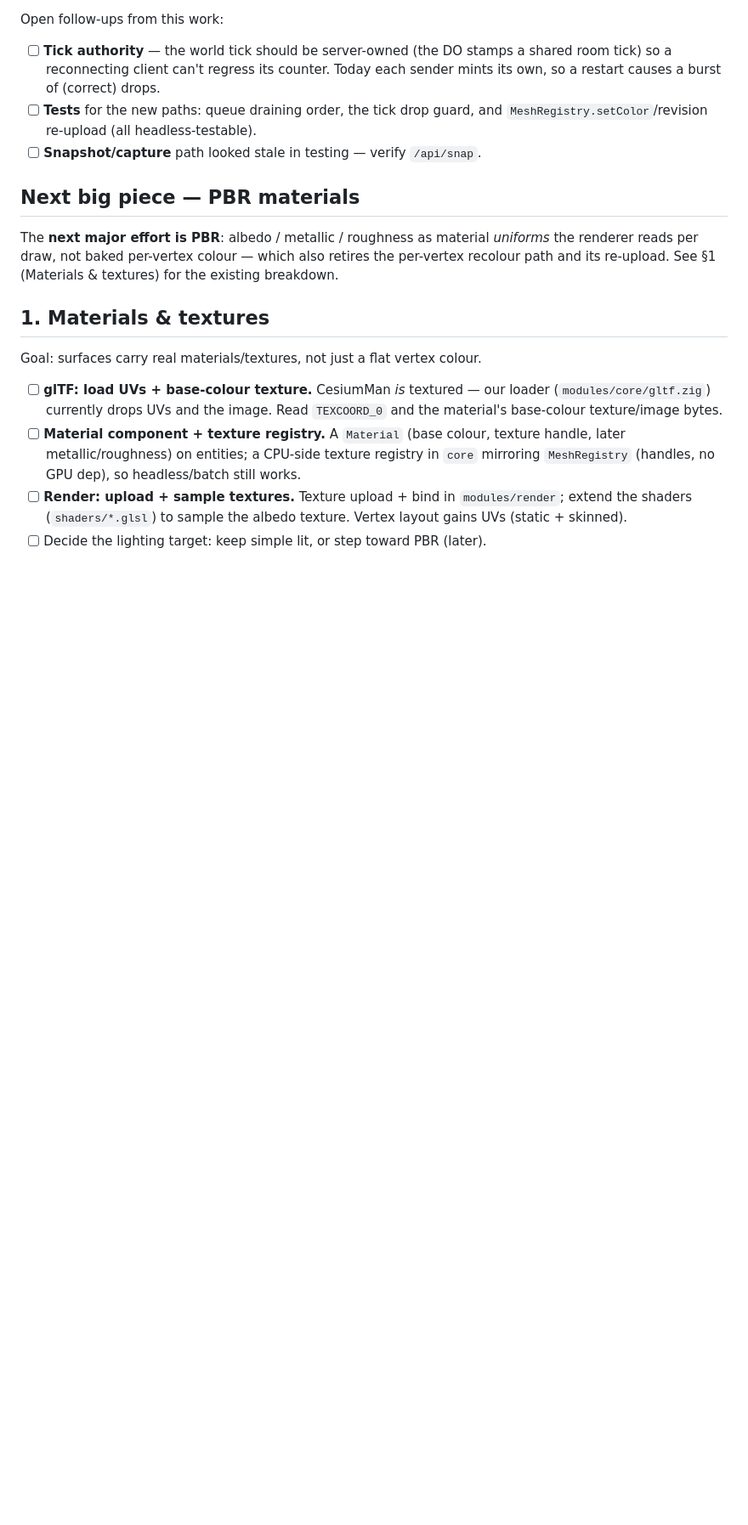
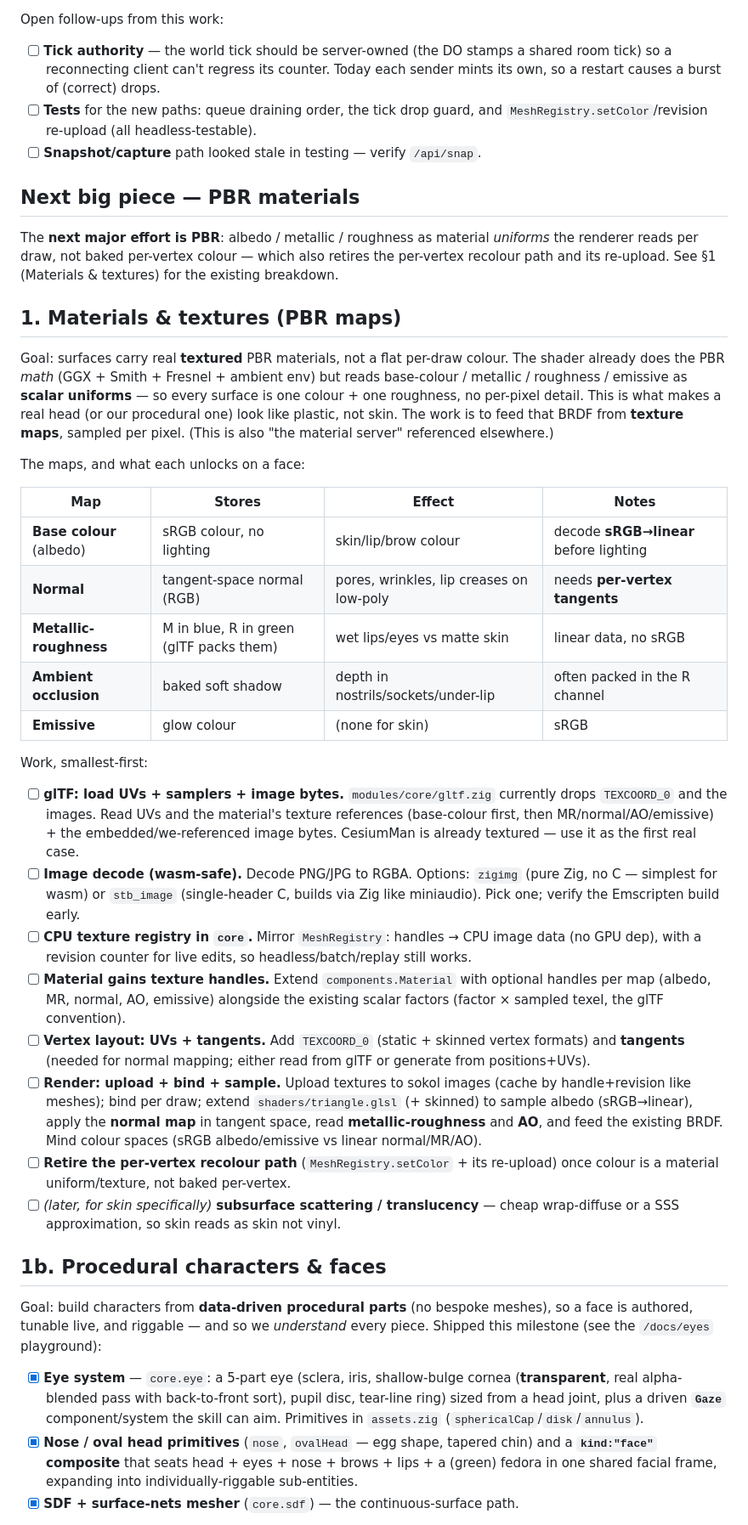
Before and after one commit to qubeworlds/quine, a Markdown page: docs/TODO.md, the part around one of its changes. Shown at 85% size. Drawn GitHub-style; blank space fills up the shorter version.

Commit message:
todo: detailed PBR-textures plan (per-map) + procedural face/SDF track

```diff
--- a/docs/TODO.md
+++ b/docs/TODO.md
@@ -41,18 +41,70 @@ The **next major effort is PBR**: albedo / metallic / roughness as material
 retires the per-vertex recolour path and its re-upload. See §1 (Materials &
 textures) for the existing breakdown.
 
-## 1. Materials & textures
+## 1. Materials & textures (PBR maps)
 
-Goal: surfaces carry real materials/textures, not just a flat vertex colour.
+Goal: surfaces carry real **textured** PBR materials, not a flat per-draw colour.
+The shader already does the PBR *math* (GGX + Smith + Fresnel + ambient env) but
+reads base-colour / metallic / roughness / emissive as **scalar uniforms** — so
+every surface is one colour + one roughness, no per-pixel detail. This is what
+makes a real head (or our procedural one) look like plastic, not skin. The work
+is to feed that BRDF from **texture maps**, sampled per pixel. (This is also "the
+material server" referenced elsewhere.)
 
-- [ ] **glTF: load UVs + base-colour texture.** CesiumMan *is* textured — our
-      loader (`modules/core/gltf.zig`) currently drops UVs and the image. Read
-      `TEXCOORD_0` and the material's base-colour texture/image bytes.
-- [ ] **Material component + texture registry.** A `Material` (base colour,
-      texture handle, later metallic/roughness) on entities; a CPU-side texture
-      registry in `core` mirroring `MeshRegistry` (handles, no GPU dep), so
-      headless/batch still works.
-- [ ] **Render: upload + sample textures.** Texture upload + bind in
-      `modules/render`; extend the shaders (`shaders/*.glsl`) to sample the
-      albedo texture. Vertex layout gains UVs (static + skinned).
-- [ ] Decide the lighting target: keep simple lit, or step toward PBR (later).
+The maps, and what each unlocks on a face:
+
+| Map | Stores | Effect | Notes |
+|---|---|---|---|
+| **Base colour** (albedo) | sRGB colour, no lighting | skin/lip/brow colour | decode **sRGB→linear** before lighting |
+| **Normal** | tangent-space normal (RGB) | pores, wrinkles, lip creases on low-poly | needs **per-vertex tangents** |
+| **Metallic-roughness** | M in blue, R in green (glTF packs them) | wet lips/eyes vs matte skin | linear data, no sRGB |
+| **Ambient occlusion** | baked soft shadow | depth in nostrils/sockets/under-lip | often packed in the R channel |
+| **Emissive** | glow colour | (none for skin) | sRGB |
+
+Work, smallest-first:
+
+- [ ] **glTF: load UVs + samplers + image bytes.** `modules/core/gltf.zig`
+      currently drops `TEXCOORD_0` and the images. Read UVs and the material's
+      texture references (base-colour first, then MR/normal/AO/emissive) + the
+      embedded/we-referenced image bytes. CesiumMan is already textured — use it
+      as the first real case.
+- [ ] **Image decode (wasm-safe).** Decode PNG/JPG to RGBA. Options: `zigimg`
+      (pure Zig, no C — simplest for wasm) or `stb_image` (single-header C, builds
+      via Zig like miniaudio). Pick one; verify the Emscripten build early.
+- [ ] **CPU texture registry in `core`.** Mirror `MeshRegistry`: handles → CPU
+      image data (no GPU dep), with a revision counter for live edits, so
+      headless/batch/replay still works.
+- [ ] **Material gains texture handles.** Extend `components.Material` with
+      optional handles per map (albedo, MR, normal, AO, emissive) alongside the
+      existing scalar factors (factor × sampled texel, the glTF convention).
+- [ ] **Vertex layout: UVs + tangents.** Add `TEXCOORD_0` (static + skinned
+      vertex formats) and **tangents** (needed for normal mapping; either read
+      from glTF or generate from positions+UVs).
+- [ ] **Render: upload + bind + sample.** Upload textures to sokol images
+      (cache by handle+revision like meshes); bind per draw; extend
+      `shaders/triangle.glsl` (+ skinned) to sample albedo (sRGB→linear), apply
+      the **normal map** in tangent space, read **metallic-roughness** and **AO**,
+      and feed the existing BRDF. Mind colour spaces (sRGB albedo/emissive vs
+      linear normal/MR/AO).
+- [ ] **Retire the per-vertex recolour path** (`MeshRegistry.setColor` + its
+      re-upload) once colour is a material uniform/texture, not baked per-vertex.
+- [ ] *(later, for skin specifically)* **subsurface scattering / translucency** —
+      cheap wrap-diffuse or a SSS approximation, so skin reads as skin not vinyl.
+
+## 1b. Procedural characters & faces
+
+Goal: build characters from **data-driven procedural parts** (no bespoke meshes),
+so a face is authored, tunable live, and riggable — and so we *understand* every
+piece. Shipped this milestone (see the `/docs/eyes` playground):
+
+- [x] **Eye system** — `core.eye`: a 5-part eye (sclera, iris, shallow-bulge
+      cornea (**transparent**, real alpha-blended pass with back-to-front sort),
+      pupil disc, tear-line ring) sized from a head joint, plus a driven **`Gaze`**
+      component/system the skill can aim. Primitives in `assets.zig`
+      (`sphericalCap`/`disk`/`annulus`).
+- [x] **Nose / oval head primitives** (`nose`, `ovalHead` — egg shape, tapered
+      chin) and a **`kind:"face"` composite** that seats head + eyes + nose +
+      brows + lips + a (green) fedora in one shared facial frame, expanding into
+      individually-riggable sub-entities.
+- [x] **SDF + surface-nets mesher** (`core.sdf`) — the continuous-surface path.
+
```
Also changed, not shown: other parts of docs/TODO.md (+16 -0 lines).
